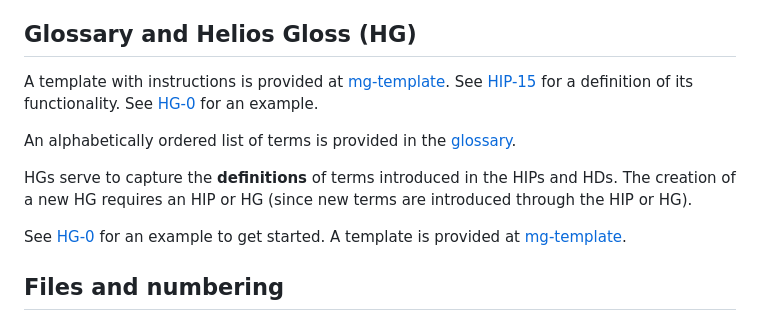
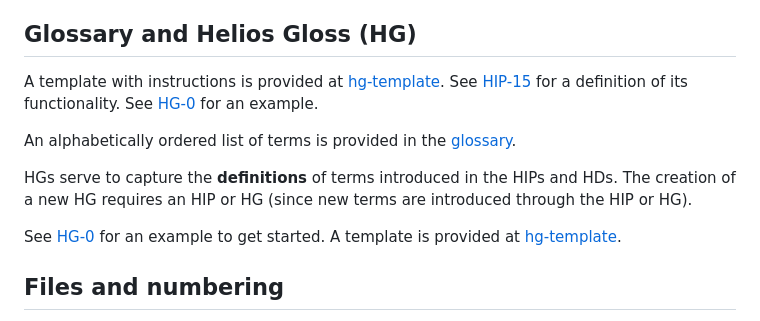
Before and after one commit to helios-network/HIP, a Markdown page: README.md, the part around the change. Rendered like a GitHub page.

```diff
--- a/README.md
+++ b/README.md
@@ -53,13 +53,13 @@ You **SHOULD NOT** draft an HIP, if any of the following are true:
 
 ## Glossary and Helios Gloss (HG)
 
-A template with instructions is provided at [mg-template](mg-template.md). See [HIP-15](./HIP/hip-15) for a definition of its functionality. See [HG-0](./HG/hg-0) for an example.
+A template with instructions is provided at [hg-template](hg-template.md). See [HIP-15](./HIP/hip-15) for a definition of its functionality. See [HG-0](./HG/hg-0) for an example.
 
 An alphabetically ordered list of terms is provided in the [glossary](https://github.com/helios-network/HIP/wiki/glossary).
 
 HGs serve to capture the **definitions** of terms introduced in the HIPs and HDs. The creation of a new HG requires an HIP or HG (since new terms are introduced through the HIP or HG).
 
-See [HG-0](./HG/hg-0) for an example to get started. A template is provided at [mg-template](mg-template.md).
+See [HG-0](./HG/hg-0) for an example to get started. A template is provided at [hg-template](hg-template.md).
 
 ## Files and numbering
 
```
